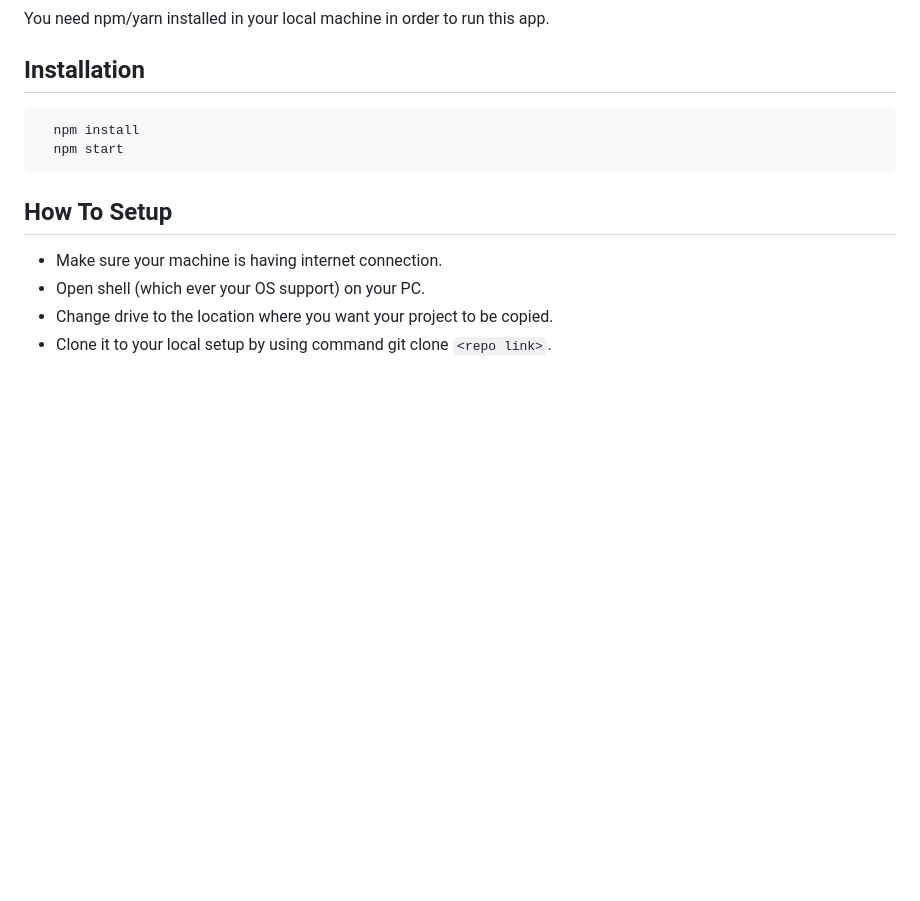
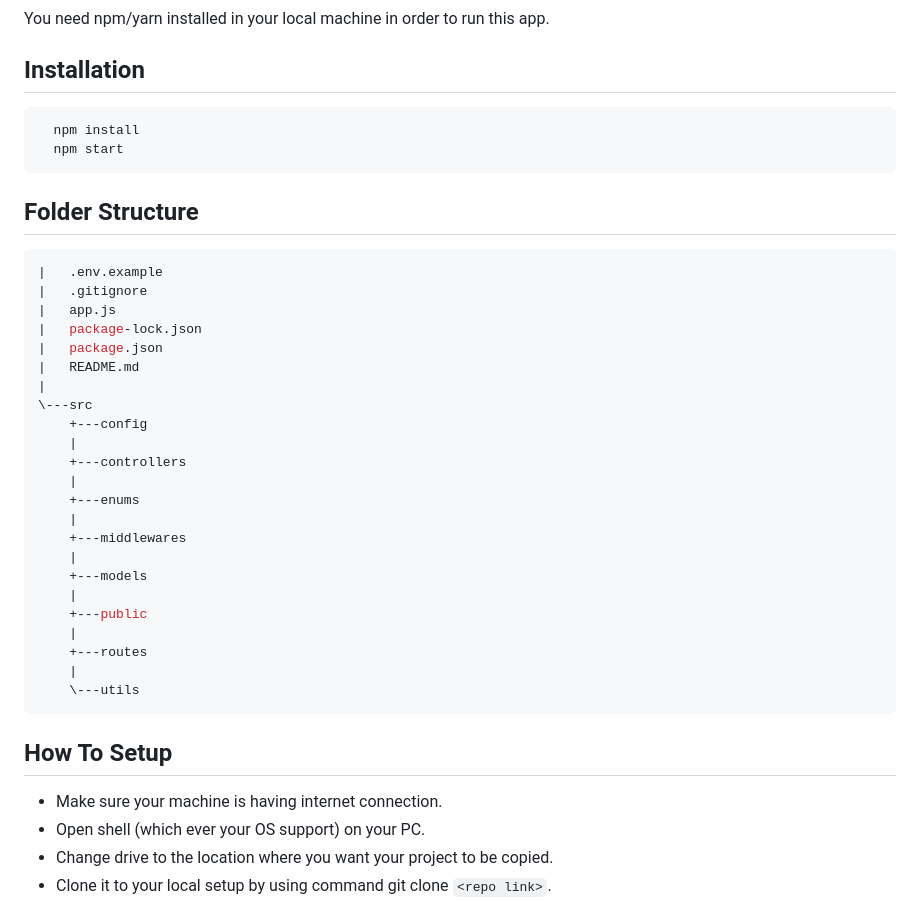
Before and after one commit to opencodeiiita/Hitch-Backend, a Markdown page: README.md, the part around the change. GitHub-like rendering; blank space fills up the shorter version.

Commit message:
folder structure added in readme

````diff
--- a/README.md
+++ b/README.md
@@ -44,6 +44,34 @@ You need npm/yarn installed in your local machine in order to run this app.
   npm start
 ```
 
+## Folder Structure
+```js
+|   .env.example
+|   .gitignore
+|   app.js
+|   package-lock.json
+|   package.json
+|   README.md
+|
+\---src
+    +---config
+    |
+    +---controllers
+    |
+    +---enums
+    |
+    +---middlewares
+    |
+    +---models
+    |
+    +---public
+    |
+    +---routes
+    |
+    \---utils
+```
+
+
 ## How To Setup
 
 * Make sure your machine is having internet connection.
````
